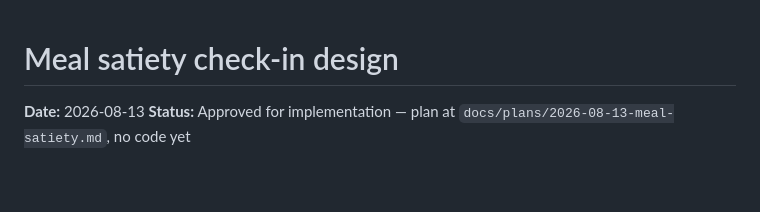
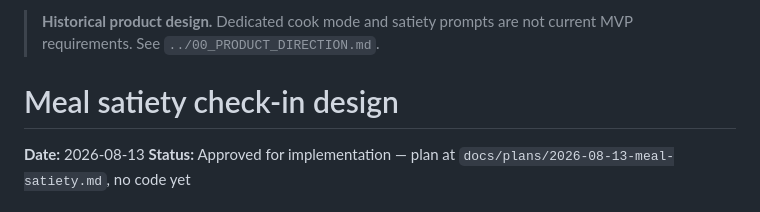
Before and after one commit to ReedDeL/HomeChef, a Markdown page: docs/specs/2026-08-13-meal-satiety-design.md, the part around the change. GitHub-like rendering; blank space fills up the shorter version.

Commit message:
Mark historical product assumptions

```diff
--- a/docs/specs/2026-08-13-meal-satiety-design.md
+++ b/docs/specs/2026-08-13-meal-satiety-design.md
@@ -1,3 +1,5 @@
+> **Historical product design.** Dedicated cook mode and satiety prompts are not current MVP requirements. See `../00_PRODUCT_DIRECTION.md`.
+
 # Meal satiety check-in design
 
 **Date:** 2026-08-13
```
